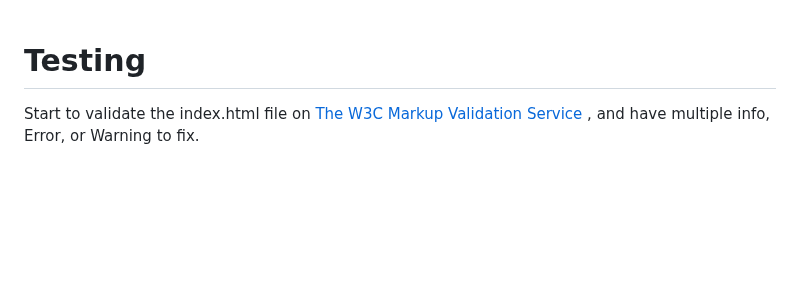
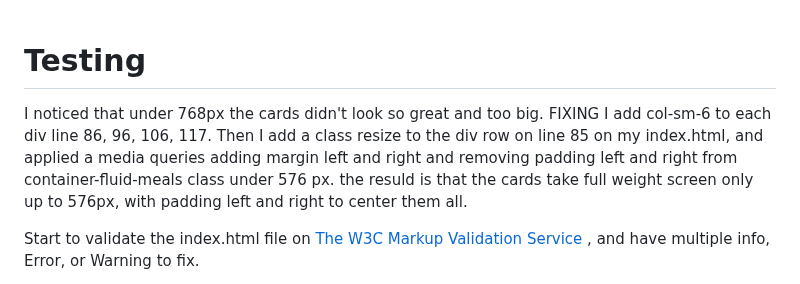
Before and after one commit to CapricornoG/Olivo, a Markdown page: README.md, the part around the change. Drawn GitHub-style; blank space fills up the shorter version.

Commit message:
add content to Testing section in README.md file

```diff
--- a/README.md
+++ b/README.md
@@ -298,6 +298,8 @@ Again the design will be responsive and align the boxes.
 
 # Testing
 
+I noticed that under 768px the cards didn't look so great and too big. FIXING I add col-sm-6 to each div line 86, 96, 106, 117. Then I add a class resize to the div row on line 85 on my index.html, and applied a media queries adding margin left and right and removing padding left and right from container-fluid-meals class under 576 px. the resuld is that the cards take full weight screen only up to 576px, with padding left and right to center them all.
+
 Start to validate the index.html file on [The W3C Markup Validation Service](<https://validator.w3.org/>)  , and have multiple info, Error, or Warning to fix.
  * INFO line 9 :  Trailing slash on void elements. FIXING removing / simbol.
  * ERROR line 99 : Bad value assets/img/full _aperitivo.jpg for attribute src on element img. FIXING change the name of the img in full-aperitivo.
```
